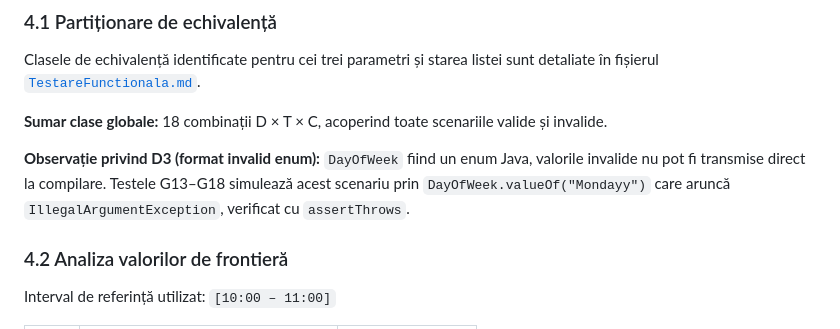
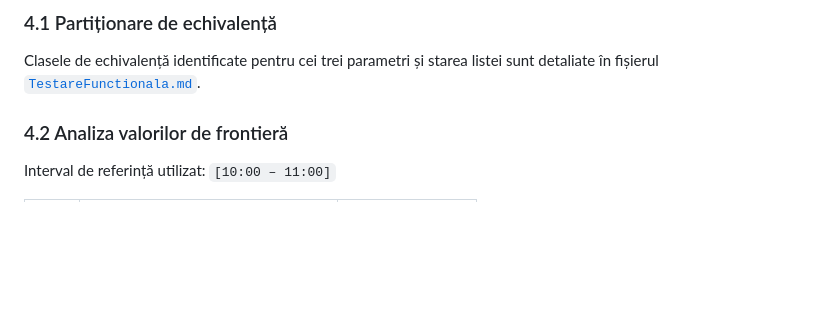
Before and after one commit to mihaiird14/TSS, a Markdown page: README.md, the part around the change. Drawn GitHub-style; blank space fills up the shorter version.

Commit message:
Update README.md by removing specific test details
Removed summary of global classes and note on invalid enum format.

```diff
--- a/README.md
+++ b/README.md
@@ -92,10 +92,6 @@ Testarea a fost organizată în patru etape complementare:
 ### 4.1 Partiționare de echivalență
 
 Clasele de echivalență identificate pentru cei trei parametri și starea listei sunt detaliate în fișierul [`TestareFunctionala.md`](./TestareFunctionala.md).
-
-**Sumar clase globale:** 18 combinații D × T × C, acoperind toate scenariile valide și invalide.
-
-**Observație privind D3 (format invalid enum):** `DayOfWeek` fiind un enum Java, valorile invalide nu pot fi transmise direct la compilare. Testele G13–G18 simulează acest scenariu prin `DayOfWeek.valueOf("Mondayy")` care aruncă `IllegalArgumentException`, verificat cu `assertThrows`.
 
 ### 4.2 Analiza valorilor de frontieră
 
```
